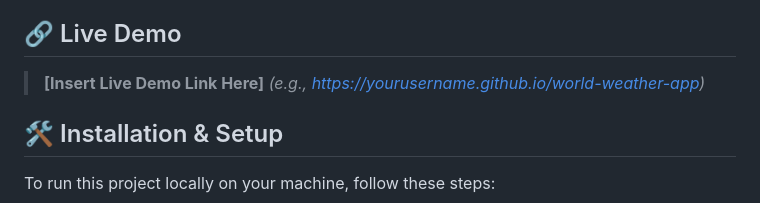
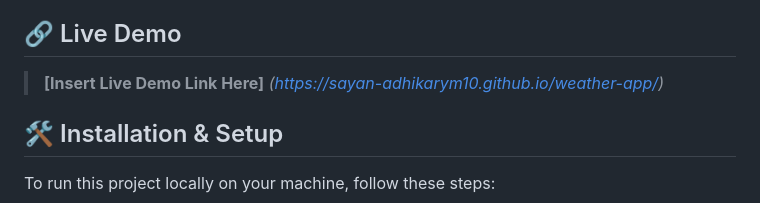
Before and after one commit to Sayan-AdhikaryM10/weather-app, a Markdown page: README.MD, the part around the change. Rendered like a GitHub page.

```diff
--- a/README.MD
+++ b/README.MD
@@ -20,7 +20,7 @@ An interactive, map-based weather dashboard that allows users to click anywhere
 
 ## 🔗 Live Demo
 
-> **[Insert Live Demo Link Here]** *(e.g., https://yourusername.github.io/world-weather-app)*
+> **[Insert Live Demo Link Here]** *(https://sayan-adhikarym10.github.io/weather-app/)*
 
 ## 🛠️ Installation & Setup
 
```
